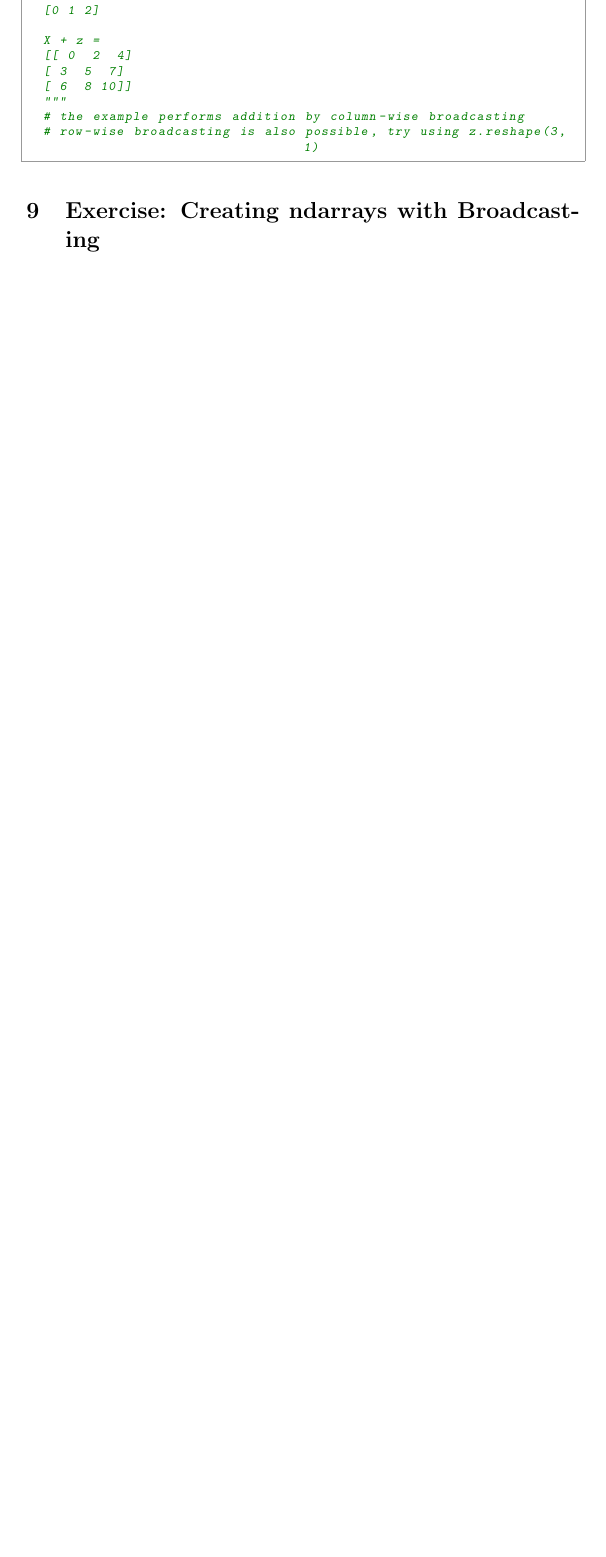
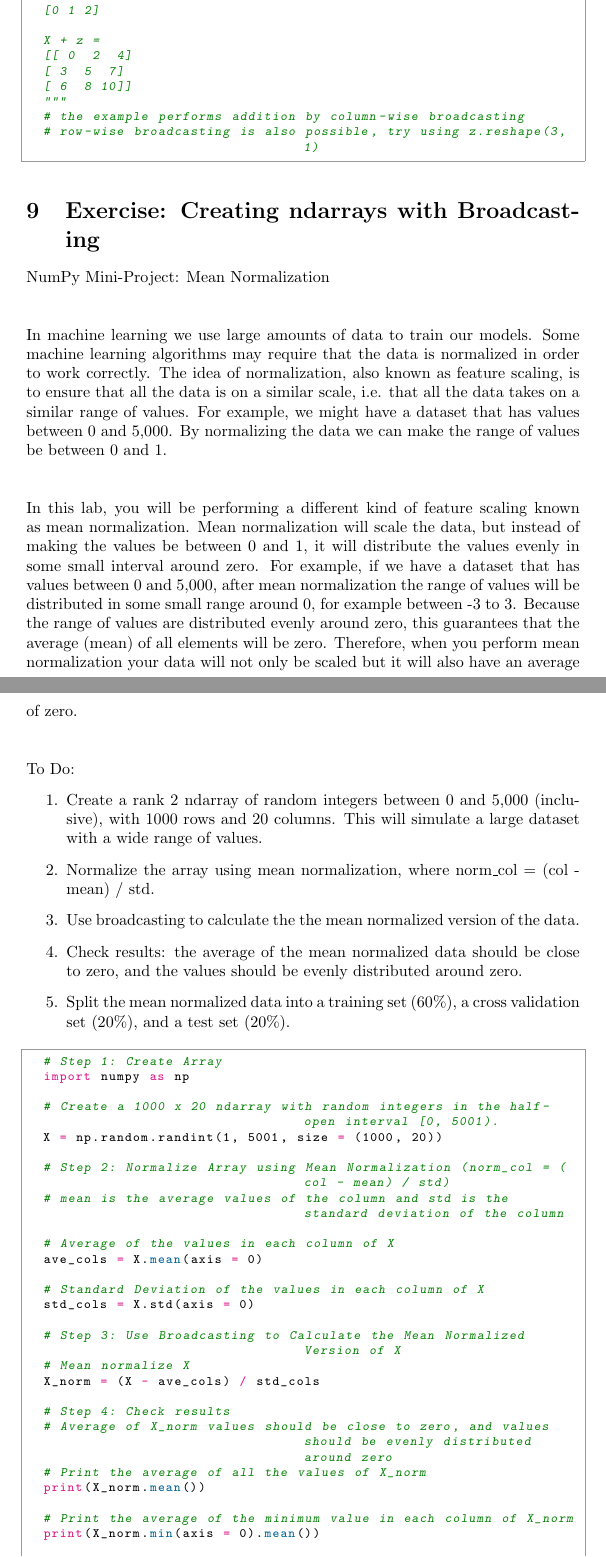
Before and after one commit to clickityKlein/Data-Science-Notebook, a LaTeX document (Programming/Python/Numpy/LaTeX/NumPy_Notes.tex, which reads Programming/Python/Numpy/LaTeX/Exercise2.tex): part of page 15 of 15 before the commit and two parts of pages 15 and 16 of 17 after it, the two joined at a grey line, cut so that both start at the same text, the shorter picture padded with empty space. Compiled offline with pdfLaTeX.

Commit message:
Exercise 2 added to NumPy notes

```diff
--- a/Programming/Python/Numpy/LaTeX/Exercise2.tex
+++ b/Programming/Python/Numpy/LaTeX/Exercise2.tex
@@ -1 +1,49 @@
-% Exercise: Creating ndarrays with Broadcasting
+% Exercise: NumPy Mini Project
+NumPy Mini-Project: Mean Normalization
+\\\\
+
+In machine learning we use large amounts of data to train our models. Some machine learning algorithms may require that the data is normalized in order to work correctly. The idea of normalization, also known as feature scaling, is to ensure that all the data is on a similar scale, i.e. that all the data takes on a similar range of values. For example, we might have a dataset that has values between 0 and 5,000. By normalizing the data we can make the range of values be between 0 and 1.
+\\\\
+
+In this lab, you will be performing a different kind of feature scaling known as mean normalization. Mean normalization will scale the data, but instead of making the values be between 0 and 1, it will distribute the values evenly in some small interval around zero. For example, if we have a dataset that has values between 0 and 5,000, after mean normalization the range of values will be distributed in some small range around 0, for example between -3 to 3. Because the range of values are distributed evenly around zero, this guarantees that the average (mean) of all elements will be zero. Therefore, when you perform mean normalization your data will not only be scaled but it will also have an average of zero.
+\\\\
+
+To Do:
+\begin{enumerate}
+	\item Create a rank 2 ndarray of random integers between 0 and 5,000 (inclusive), with 1000 rows and 20 columns. This will simulate a large dataset with a wide range of values.
+	\item Normalize the array using mean normalization, where norm\_col = (col - mean) / std.
+	\item Use broadcasting to calculate the the mean normalized version of the data.
+	\item Check results: the average of the mean normalized data should be close to zero, and the values should be evenly distributed around zero.
+	\item Split the mean normalized data into a training set (60\%), a cross validation set (20\%), and a test set (20\%).
+\end{enumerate}
+
+\begin{python}
+	# Step 1: Create Array
+	import numpy as np
+
+	# Create a 1000 x 20 ndarray with random integers in the half-open interval [0, 5001).
+	X = np.random.randint(1, 5001, size = (1000, 20))
+
+	# Step 2: Normalize Array using Mean Normalization (norm_col = (col - mean) / std)
+	# mean is the average values of the column and std is the standard deviation of the column
+
+	# Average of the values in each column of X
+	ave_cols = X.mean(axis = 0)
+
+	# Standard Deviation of the values in each column of X
+	std_cols = X.std(axis = 0)
+
+	# Step 3: Use Broadcasting to Calculate the Mean Normalized Version of X
+	# Mean normalize X
+	X_norm = (X - ave_cols) / std_cols
+
+	# Step 4: Check results
+	# Average of X_norm values should be close to zero, and values should be evenly distributed around zero
+	# Print the average of all the values of X_norm
+	print(X_norm.mean())
+
+	# Print the average of the minimum value in each column of X_norm
+	print(X_norm.min(axis = 0).mean())
+
+	# Print the average of the maximum value in each column of X_norm
+	print(X_norm.max(axis = 0).mean())
```
Also changed, not shown: Programming/Python/Numpy/LaTeX/NumPy_Notes.pdf, Programming/Python/Numpy/LaTeX/Exercise2.tex (30 more changed lines), 3 other files.
